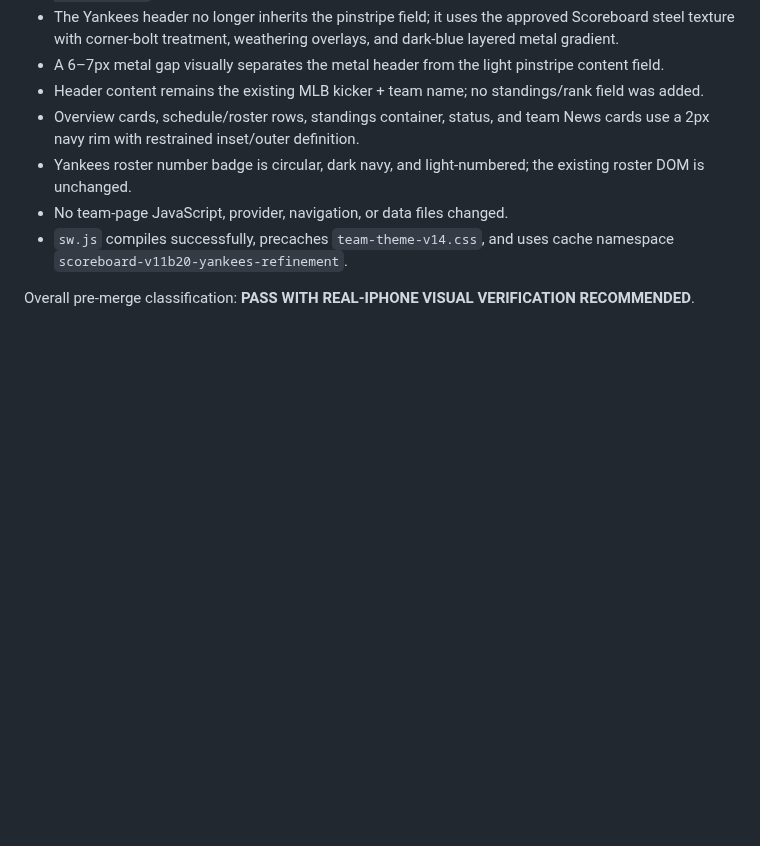
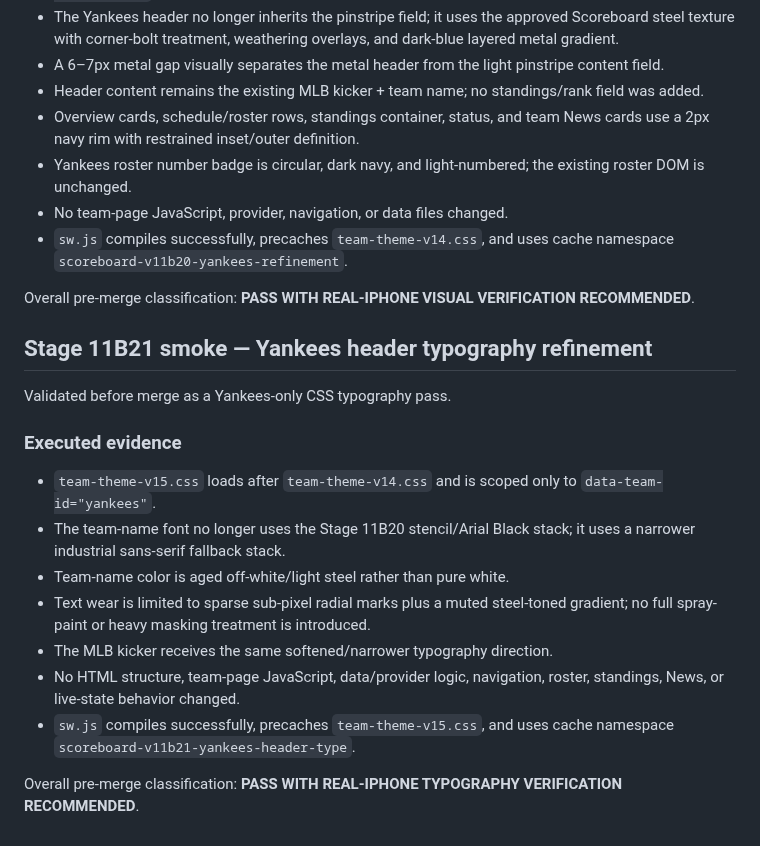
Before and after one commit to phshbone/bills-scoreboard-, a Markdown page: SMOKE-TEST.md, the part around the change. GitHub-like rendering; blank space fills up the shorter version.

Commit message:
Stage 11B21: record Yankees typography smoke

```diff
--- a/SMOKE-TEST.md
+++ b/SMOKE-TEST.md
@@ -307,3 +307,18 @@ Validated before merge as a Yankees-only visual layer.
 - `sw.js` compiles successfully, precaches `team-theme-v14.css`, and uses cache namespace `scoreboard-v11b20-yankees-refinement`.
 
 Overall pre-merge classification: **PASS WITH REAL-IPHONE VISUAL VERIFICATION RECOMMENDED**.
+
+
+## Stage 11B21 smoke — Yankees header typography refinement
+Validated before merge as a Yankees-only CSS typography pass.
+
+### Executed evidence
+- `team-theme-v15.css` loads after `team-theme-v14.css` and is scoped only to `data-team-id="yankees"`.
+- The team-name font no longer uses the Stage 11B20 stencil/Arial Black stack; it uses a narrower industrial sans-serif fallback stack.
+- Team-name color is aged off-white/light steel rather than pure white.
+- Text wear is limited to sparse sub-pixel radial marks plus a muted steel-toned gradient; no full spray-paint or heavy masking treatment is introduced.
+- The MLB kicker receives the same softened/narrower typography direction.
+- No HTML structure, team-page JavaScript, data/provider logic, navigation, roster, standings, News, or live-state behavior changed.
+- `sw.js` compiles successfully, precaches `team-theme-v15.css`, and uses cache namespace `scoreboard-v11b21-yankees-header-type`.
+
+Overall pre-merge classification: **PASS WITH REAL-IPHONE TYPOGRAPHY VERIFICATION RECOMMENDED**.
```
